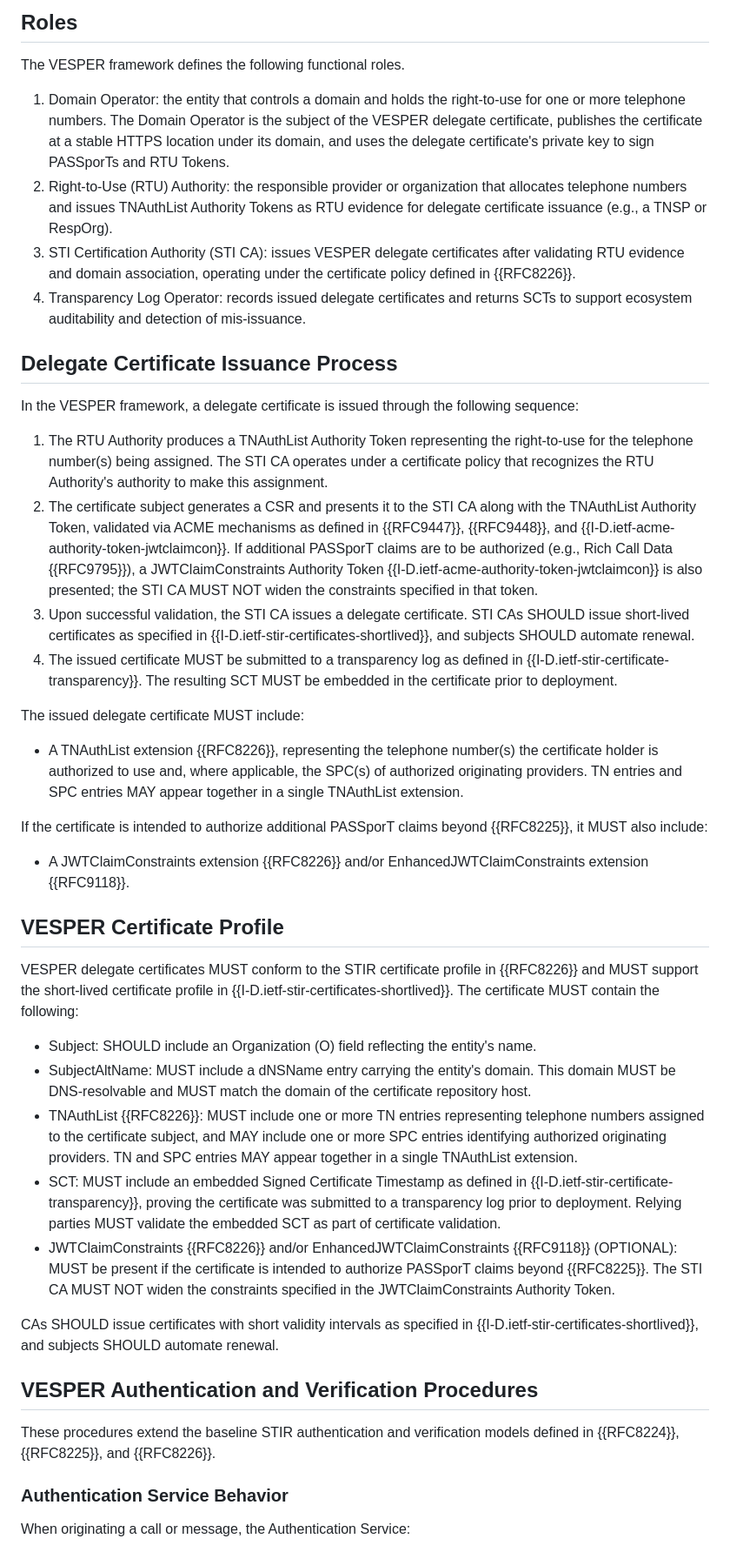
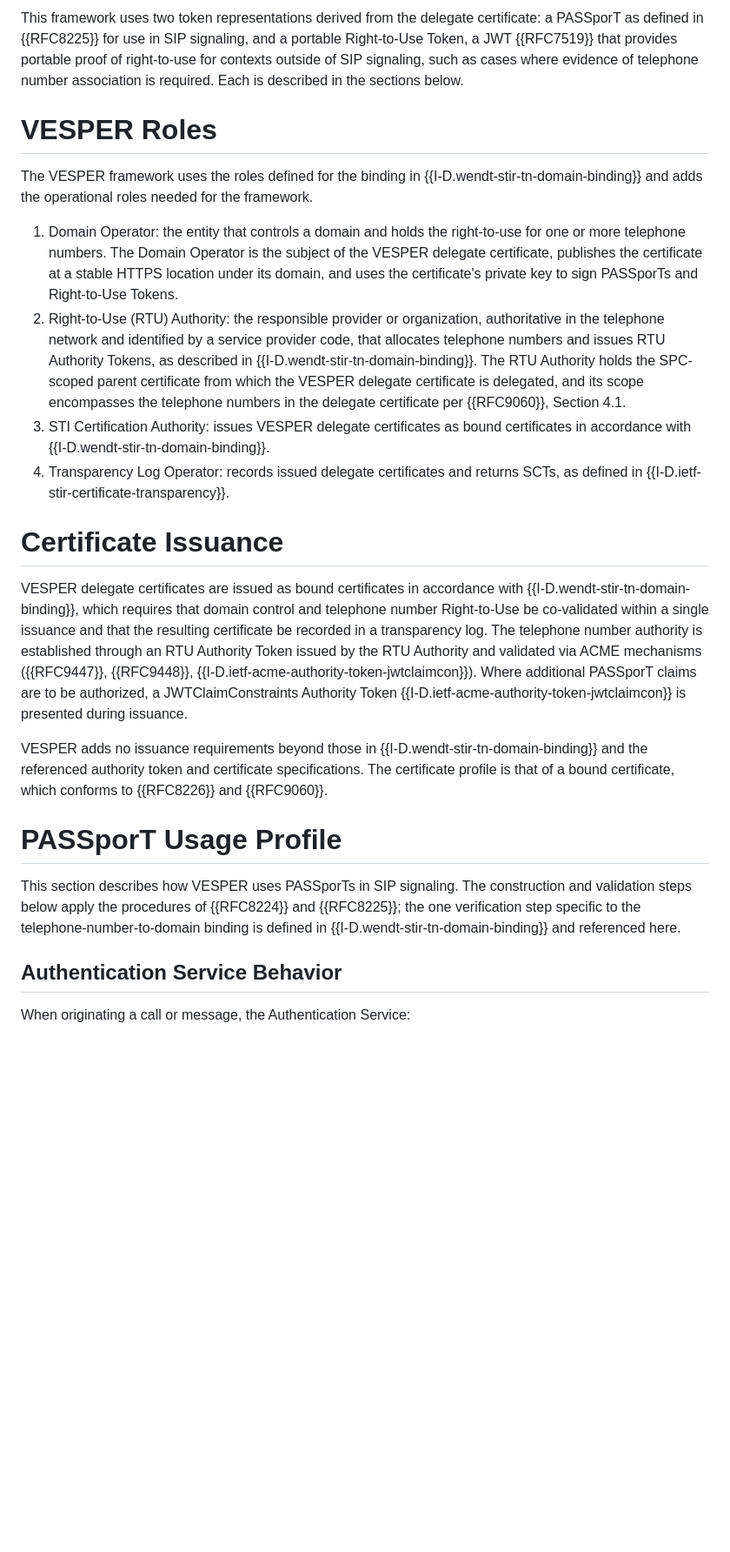
Before and after one commit to appliedbits/draft-wendt-stir-vesper, a Markdown page: draft-wendt-stir-vesper.md, the part around one of its changes. Shown at 87% size. Rendered like a GitHub page; blank space fills up the shorter version.

```diff
--- a/draft-wendt-stir-vesper.md
+++ b/draft-wendt-stir-vesper.md
@@ -101,47 +107,26 @@ This specification defines two token representations derived from the delegate c
 
-## Roles
+This framework uses two token representations derived from the delegate certificate: a PASSporT as defined in {{RFC8225}} for use in SIP signaling, and a portable Right-to-Use Token, a JWT {{RFC7519}} that provides portable proof of right-to-use for contexts outside of SIP signaling, such as cases where evidence of telephone number association is required. Each is described in the sections below.
 
-The VESPER framework defines the following functional roles.
+# VESPER Roles
 
-1. Domain Operator: the entity that controls a domain and holds the right-to-use for one or more telephone numbers. The Domain Operator is the subject of the VESPER delegate certificate, publishes the certificate at a stable HTTPS location under its domain, and uses the delegate certificate's private key to sign PASSporTs and RTU Tokens.
-2. Right-to-Use (RTU) Authority: the responsible provider or organization that allocates telephone numbers and issues TNAuthList Authority Tokens as RTU evidence for delegate certificate issuance (e.g., a TNSP or RespOrg).
-3. STI Certification Authority (STI CA): issues VESPER delegate certificates after validating RTU evidence and domain association, operating under the certificate policy defined in {{RFC8226}}.
-4. Transparency Log Operator: records issued delegate certificates and returns SCTs to support ecosystem auditability and detection of mis-issuance.
+The VESPER framework uses the roles defined for the binding in {{I-D.wendt-stir-tn-domain-binding}} and adds the operational roles needed for the framework.
 
-## Delegate Certificate Issuance Process
+1. Domain Operator: the entity that controls a domain and holds the right-to-use for one or more telephone numbers. The Domain Operator is the subject of the VESPER delegate certificate, publishes the certificate at a stable HTTPS location under its domain, and uses the certificate's private key to sign PASSporTs and Right-to-Use Tokens.
+2. Right-to-Use (RTU) Authority: the responsible provider or organization, authoritative in the telephone network and identified by a service provider code, that allocates telephone numbers and issues RTU Authority Tokens, as described in {{I-D.wendt-stir-tn-domain-binding}}. The RTU Authority holds the SPC-scoped parent certificate from which the VESPER delegate certificate is delegated, and its scope encompasses the telephone numbers in the delegate certificate per {{RFC9060}}, Section 4.1.
+3. STI Certification Authority: issues VESPER delegate certificates as bound certificates in accordance with {{I-D.wendt-stir-tn-domain-binding}}.
+4. Transparency Log Operator: records issued delegate certificates and returns SCTs, as defined in {{I-D.ietf-stir-certificate-transparency}}.
 
-In the VESPER framework, a delegate certificate is issued through the following sequence:
+# Certificate Issuance
 
-1. The RTU Authority produces a TNAuthList Authority Token representing the right-to-use for the telephone number(s) being assigned. The STI CA operates under a certificate policy that recognizes the RTU Authority's authority to make this assignment.
-2. The certificate subject generates a CSR and presents it to the STI CA along with the TNAuthList Authority Token, validated via ACME mechanisms as defined in {{RFC9447}}, {{RFC9448}}, and {{I-D.ietf-acme-authority-token-jwtclaimcon}}. If additional PASSporT claims are to be authorized (e.g., Rich Call Data {{RFC9795}}), a JWTClaimConstraints Authority Token {{I-D.ietf-acme-authority-token-jwtclaimcon}} is also presented; the STI CA MUST NOT widen the constraints specified in that token.
-3. Upon successful validation, the STI CA issues a delegate certificate. STI CAs SHOULD issue short-lived certificates as specified in {{I-D.ietf-stir-certificates-shortlived}}, and subjects SHOULD automate renewal.
-4. The issued certificate MUST be submitted to a transparency log as defined in {{I-D.ietf-stir-certificate-transparency}}. The resulting SCT MUST be embedded in the certificate prior to deployment.
+VESPER delegate certificates are issued as bound certificates in accordance with {{I-D.wendt-stir-tn-domain-binding}}, which requires that domain control and telephone number Right-to-Use be co-validated within a single issuance and that the resulting certificate be recorded in a transparency log. The telephone number authority is established through an RTU Authority Token issued by the RTU Authority and validated via ACME mechanisms ({{RFC9447}}, {{RFC9448}}, {{I-D.ietf-acme-authority-token-jwtclaimcon}}). Where additional PASSporT claims are to be authorized, a JWTClaimConstraints Authority Token {{I-D.ietf-acme-authority-token-jwtclaimcon}} is presented during issuance.
 
-The issued delegate certificate MUST include:
+VESPER adds no issuance requirements beyond those in {{I-D.wendt-stir-tn-domain-binding}} and the referenced authority token and certificate specifications. The certificate profile is that of a bound certificate, which conforms to {{RFC8226}} and {{RFC9060}}.
 
-* A TNAuthList extension {{RFC8226}}, representing the telephone number(s) the certificate holder is authorized to use and, where applicable, the SPC(s) of authorized originating providers. TN entries and SPC entries MAY appear together in a single TNAuthList extension.
+# PASSporT Usage Profile
 
-If the certificate is intended to authorize additional PASSporT claims beyond {{RFC8225}}, it MUST also include:
+This section describes how VESPER uses PASSporTs in SIP signaling. The construction and validation steps below apply the procedures of {{RFC8224}} and {{RFC8225}}; the one verification step specific to the telephone-number-to-domain binding is defined in {{I-D.wendt-stir-tn-domain-binding}} and referenced here.
 
-* A JWTClaimConstraints extension {{RFC8226}} and/or EnhancedJWTClaimConstraints extension {{RFC9118}}.
-
-## VESPER Certificate Profile
-
-VESPER delegate certificates MUST conform to the STIR certificate profile in {{RFC8226}} and MUST support the short-lived certificate profile in {{I-D.ietf-stir-certificates-shortlived}}. The certificate MUST contain the following:
-
-* Subject: SHOULD include an Organization (O) field reflecting the entity's name.
-* SubjectAltName: MUST include a dNSName entry carrying the entity's domain. This domain MUST be DNS-resolvable and MUST match the domain of the certificate repository host.
-* TNAuthList {{RFC8226}}: MUST include one or more TN entries representing telephone numbers assigned to the certificate subject, and MAY include one or more SPC entries identifying authorized originating providers. TN and SPC entries MAY appear together in a single TNAuthList extension.
-* SCT: MUST include an embedded Signed Certificate Timestamp as defined in {{I-D.ietf-stir-certificate-transparency}}, proving the certificate was submitted to a transparency log prior to deployment. Relying parties MUST validate the embedded SCT as part of certificate validation.
-* JWTClaimConstraints {{RFC8226}} and/or EnhancedJWTClaimConstraints {{RFC9118}} (OPTIONAL): MUST be present if the certificate is intended to authorize PASSporT claims beyond {{RFC8225}}. The STI CA MUST NOT widen the constraints specified in the JWTClaimConstraints Authority Token.
-
-CAs SHOULD issue certificates with short validity intervals as specified in {{I-D.ietf-stir-certificates-shortlived}}, and subjects SHOULD automate renewal.
-
-## VESPER Authentication and Verification Procedures
-
-These procedures extend the baseline STIR authentication and verification models defined in {{RFC8224}}, {{RFC8225}}, and {{RFC8226}}.
-
-### Authentication Service Behavior
+## Authentication Service Behavior
 
 When originating a call or message, the Authentication Service:
 
```
Also changed, not shown: other parts of draft-wendt-stir-vesper.md (+57 -55 lines).
